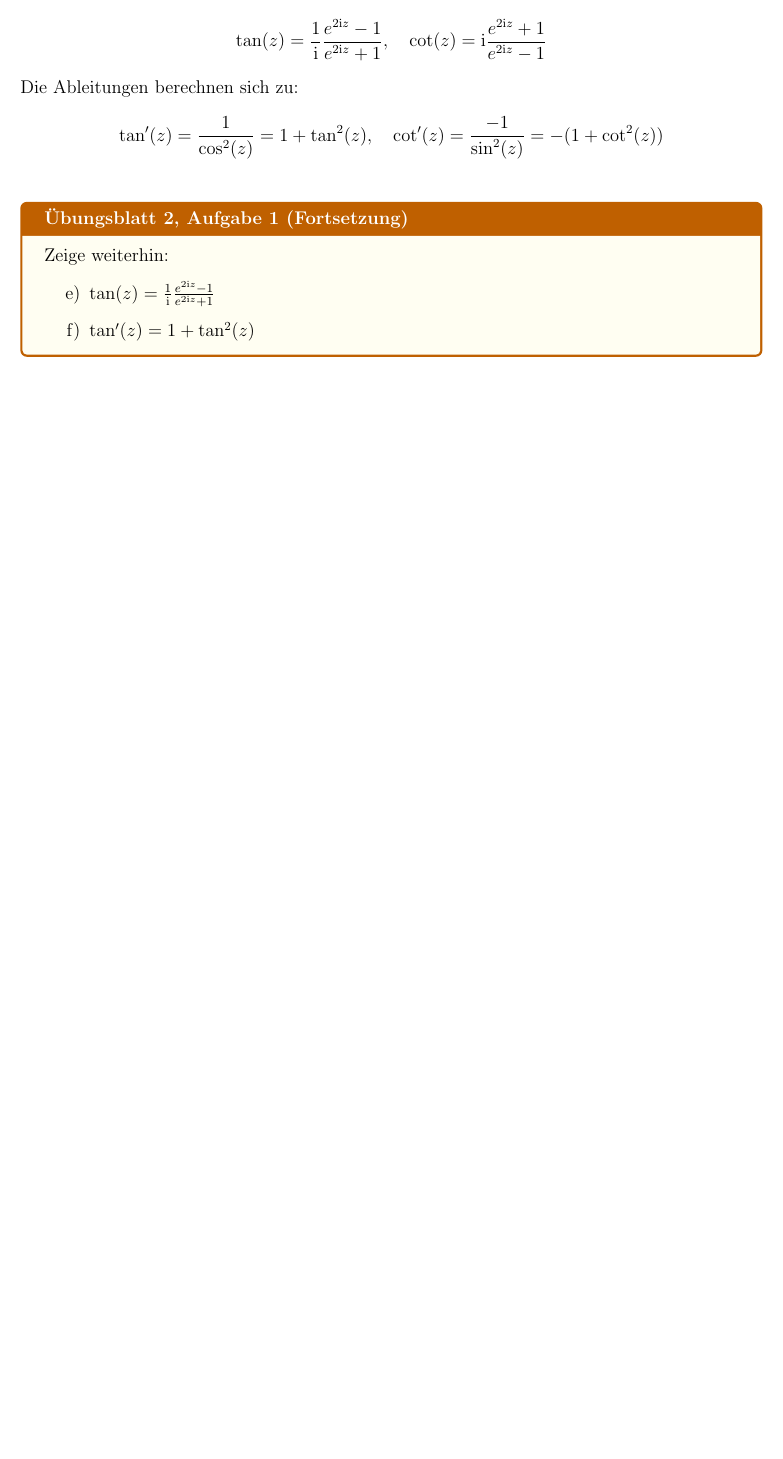
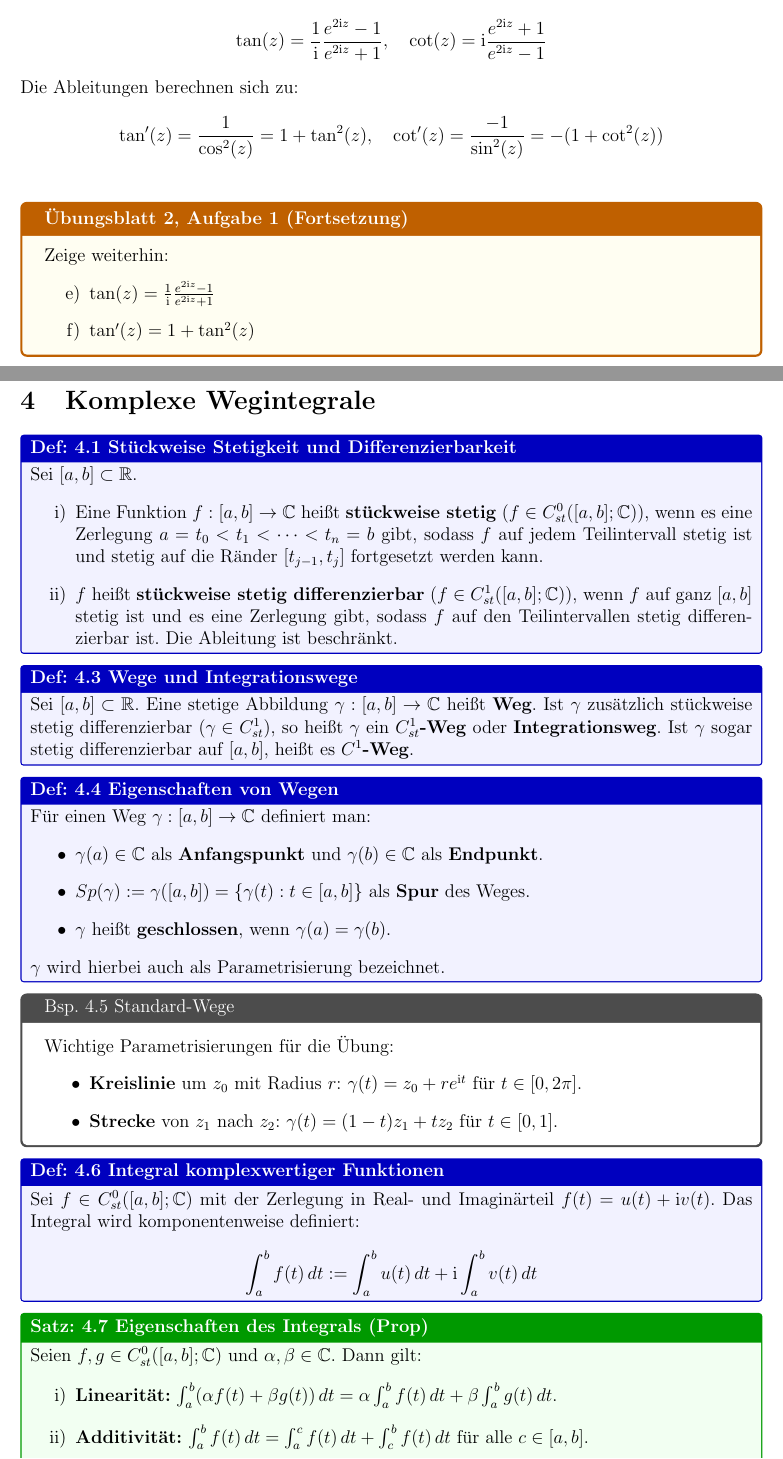
Before and after one commit to nutcracker-78/funky-t, a LaTeX document (latex/main.tex, which reads latex/chapters/kapitel4_wegintegrale.tex): part of page 9 of 9 before the commit and two parts of pages 9 and 10 of 11 after it, the two joined at a grey line, cut so that both start at the same text, the shorter picture padded with empty space. Compiled offline with pdfLaTeX.

Commit message:
Add chapter on complex line integrals and update document structure

```diff
--- /dev/null
+++ b/latex/chapters/kapitel4_wegintegrale.tex
@@ -0,0 +1,52 @@
+% ==========================================
+% Kapitel 4: Komplexe Wegintegrale
+% ==========================================
+\section{Komplexe Wegintegrale}
+
+\begin{defi}{4.1 Stückweise Stetigkeit und Differenzierbarkeit}
+Sei $[a,b] \subset \R$.
+\begin{itemize}
+    \item[i)] Eine Funktion $f: [a,b] \to \C$ heißt \textbf{stückweise stetig} ($f \in C_{st}^0([a,b]; \C)$), wenn es eine Zerlegung $a = t_0 < t_1 < \dots < t_n = b$ gibt, sodass $f$ auf jedem Teilintervall stetig ist und stetig auf die Ränder $[t_{j-1}, t_j]$ fortgesetzt werden kann.
+    \item[ii)] $f$ heißt \textbf{stückweise stetig differenzierbar} ($f \in C_{st}^1([a,b]; \C)$), wenn $f$ auf ganz $[a,b]$ stetig ist und es eine Zerlegung gibt, sodass $f$ auf den Teilintervallen stetig differenzierbar ist. Die Ableitung ist beschränkt.
+\end{itemize}
+\end{defi}
+
+\begin{defi}{4.3 Wege und Integrationswege}
+Sei $[a,b] \subset \R$. Eine stetige Abbildung $\gamma: [a,b] \to \C$ heißt \textbf{Weg}.
+Ist $\gamma$ zusätzlich stückweise stetig differenzierbar ($\gamma \in C_{st}^1$), so heißt $\gamma$ ein \textbf{$C_{st}^1$-Weg} oder \textbf{Integrationsweg}.
+Ist $\gamma$ sogar stetig differenzierbar auf $[a,b]$, heißt es \textbf{$C^1$-Weg}.
+\end{defi}
+
+\begin{defi}{4.4 Eigenschaften von Wegen}
+Für einen Weg $\gamma: [a,b] \to \C$ definiert man:
+\begin{itemize}
+    \item $\gamma(a) \in \C$ als \textbf{Anfangspunkt} und $\gamma(b) \in \C$ als \textbf{Endpunkt}.
+    \item $Sp(\gamma) := \gamma([a,b]) = \{\gamma(t) : t \in [a,b]\}$ als \textbf{Spur} des Weges.
+    \item $\gamma$ heißt \textbf{geschlossen}, wenn $\gamma(a) = \gamma(b)$.
+\end{itemize}
+$\gamma$ wird hierbei auch als Parametrisierung bezeichnet.
+\end{defi}
+
+\begin{tcolorbox}[colback=white, colframe=black!70, title={Bsp. 4.5 Standard-Wege}]
+Wichtige Parametrisierungen für die Übung:
+\begin{itemize}
+    \item \textbf{Kreislinie} um $z_0$ mit Radius $r$: $\gamma(t) = z_0 + r e^{\I t}$ für $t \in [0, 2\pi]$.
+    \item \textbf{Strecke} von $z_1$ nach $z_2$: $\gamma(t) = (1-t)z_1 + t z_2$ für $t \in [0, 1]$.
+\end{itemize}
+\end{tcolorbox}
+
+\begin{defi}{4.6 Integral komplexwertiger Funktionen}
+Sei $f \in C_{st}^0([a,b]; \C)$ mit der Zerlegung in Real- und Imaginärteil $f(t) = u(t) + \I v(t)$. Das Integral wird komponentenweise definiert:
+\[
+    \int_a^b f(t) \, dt := \int_a^b u(t) \, dt + \I \int_a^b v(t) \, dt
+\]
+\end{defi}
+
+\begin{satz}{4.7 Eigenschaften des Integrals (Prop)}
+Seien $f,g \in C_{st}^0([a,b]; \C)$ und $\alpha, \beta \in \C$. Dann gilt:
+\begin{itemize}
+    \item[i)] \textbf{Linearität:} $\int_a^b (\alpha f(t) + \beta g(t)) \, dt = \alpha \int_a^b f(t) \, dt + \beta \int_a^b g(t) \, dt$.
+    \item[ii)] \textbf{Additivität:} $\int_a^b f(t) \, dt = \int_a^c f(t) \, dt + \int_c^b f(t) \, dt$ für alle $c \in [a,b]$.
+    \item[iii)] \textbf{Betragsabschätzung:} $\left| \int_a^b f(t) \, dt \right| \le \int_a^b |f(t)| \, dt$.
+\end{itemize}
+\end{satz}
```
Also changed, not shown: latex/main.tex (+2 -0 lines), latex/preamble.tex (+14 -0 lines), latex/main.pdf, latex/chapters/kapitel4_wegintegrale.tex (40 more changed lines), 1 other file.
